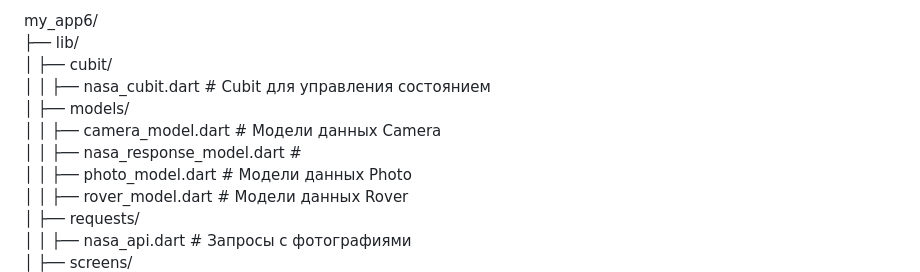
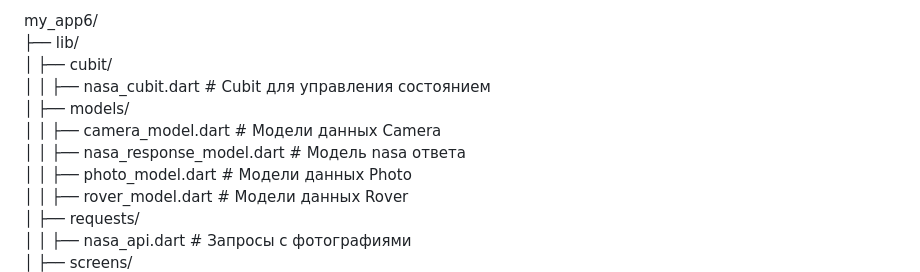
Before and after one commit to BurdinskayaNV/-Flutter, a Markdown page: Lib6/my_app6/README.md, the part around the change. GitHub-like rendering.

```diff
--- a/Lib6/my_app6/README.md
+++ b/Lib6/my_app6/README.md
@@ -25,7 +25,7 @@ my_app6/
 │   │   ├── nasa_cubit.dart  # Cubit для управления состоянием
 │   ├── models/
 │   │   ├── camera_model.dart    # Модели данных Camera
-│   │   ├── nasa_response_model.dart    #
+│   │   ├── nasa_response_model.dart    # Модель nasa ответа
 │   │   ├── photo_model.dart    # Модели данных Photo
 │   │   ├── rover_model.dart    # Модели данных Rover
 │   ├── requests/
```
